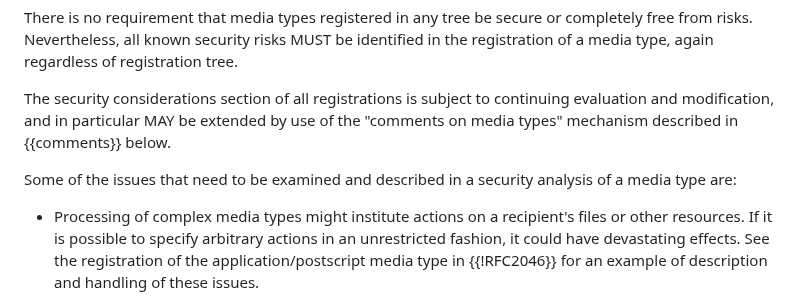
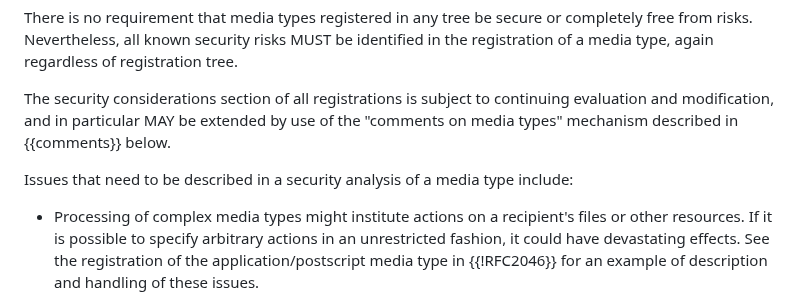
Before and after one commit to peteresnick/6838bis, a Markdown page: draft-ietf-mediaman-6838bis.md, the part around the change. GitHub-like rendering.

Commit message:
Less wordy

```diff
--- a/draft-ietf-mediaman-6838bis.md
+++ b/draft-ietf-mediaman-6838bis.md
@@ -216,7 +216,7 @@ There is no requirement that media types registered in any tree be secure or com
 
 The security considerations section of all registrations is subject to continuing evaluation and modification, and in particular MAY be extended by use of the "comments on media types" mechanism described in {{comments}} below.
 
-Some of the issues that need to be examined and described in a security analysis of a media type are:
+Issues that need to be described in a security analysis of a media type include:
 
 * Processing of complex media types might institute actions on a recipient's files or other resources. If it is possible to specify arbitrary actions in an unrestricted fashion, it could have devastating effects. See the registration of the application/postscript media type in {{!RFC2046}} for an example of description and handling of these issues.
 
```
